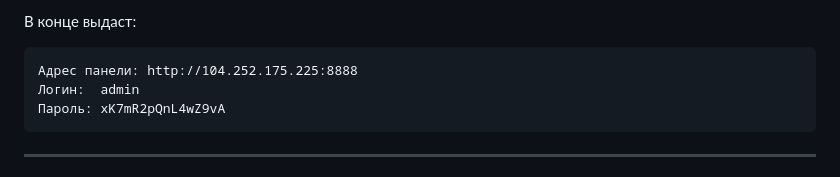
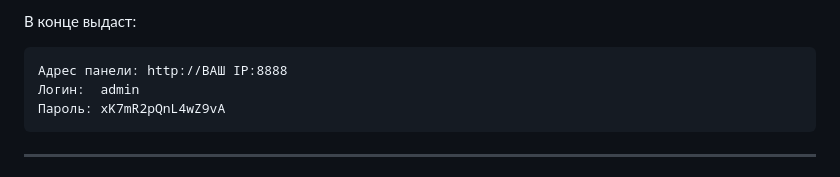
Before and after one commit to memes4u1337/proxy-telegram-memes4u1337, a Markdown page: README.md, the part around the change. GitHub-like rendering.

````diff
--- a/README.md
+++ b/README.md
@@ -130,7 +130,7 @@ bash install_panel.sh
 
 В конце выдаст:
 ```
-Адрес панели: http://104.252.175.225:8888
+Адрес панели: http://ВАШ IP:8888
 Логин:  admin
 Пароль: xK7mR2pQnL4wZ9vA
 ```
````
